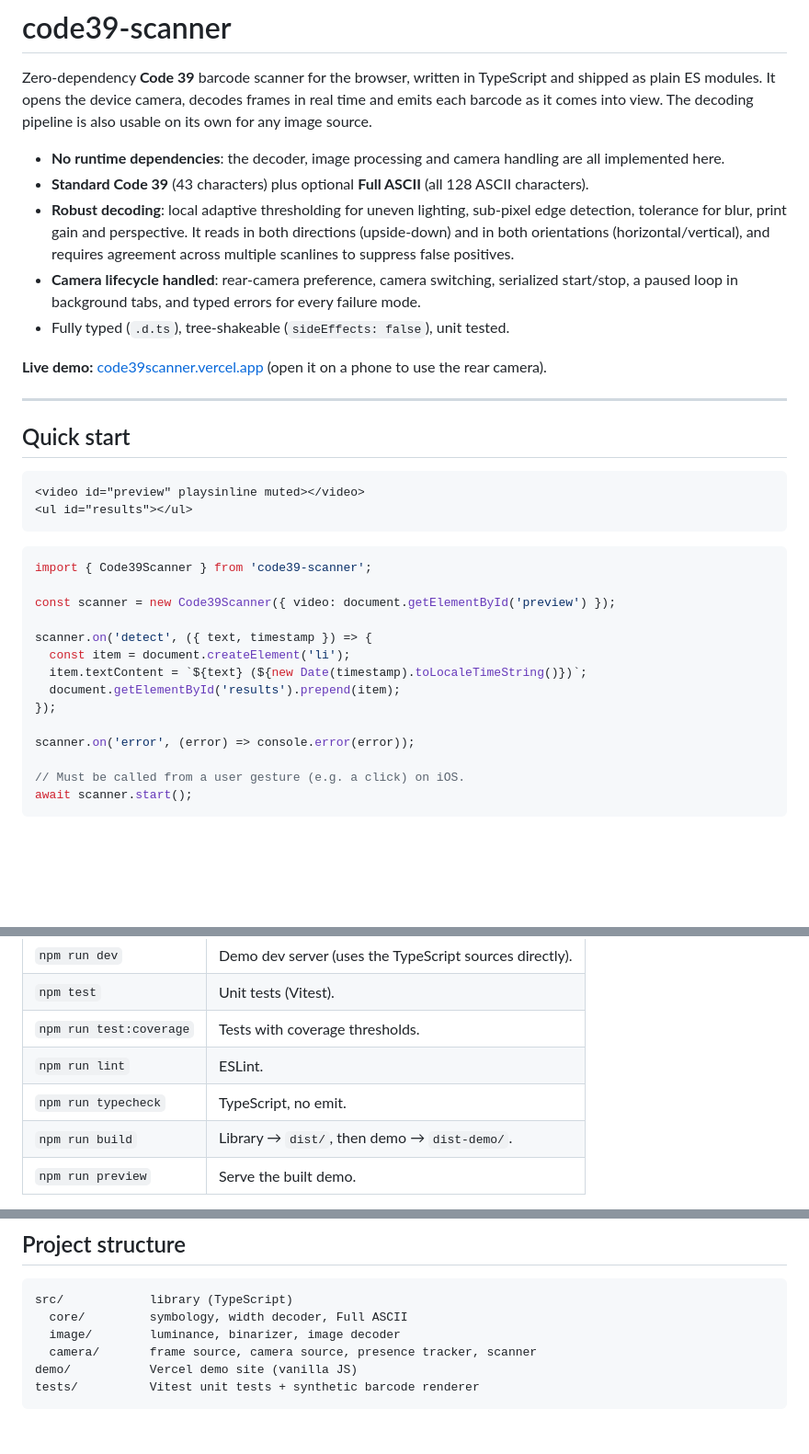
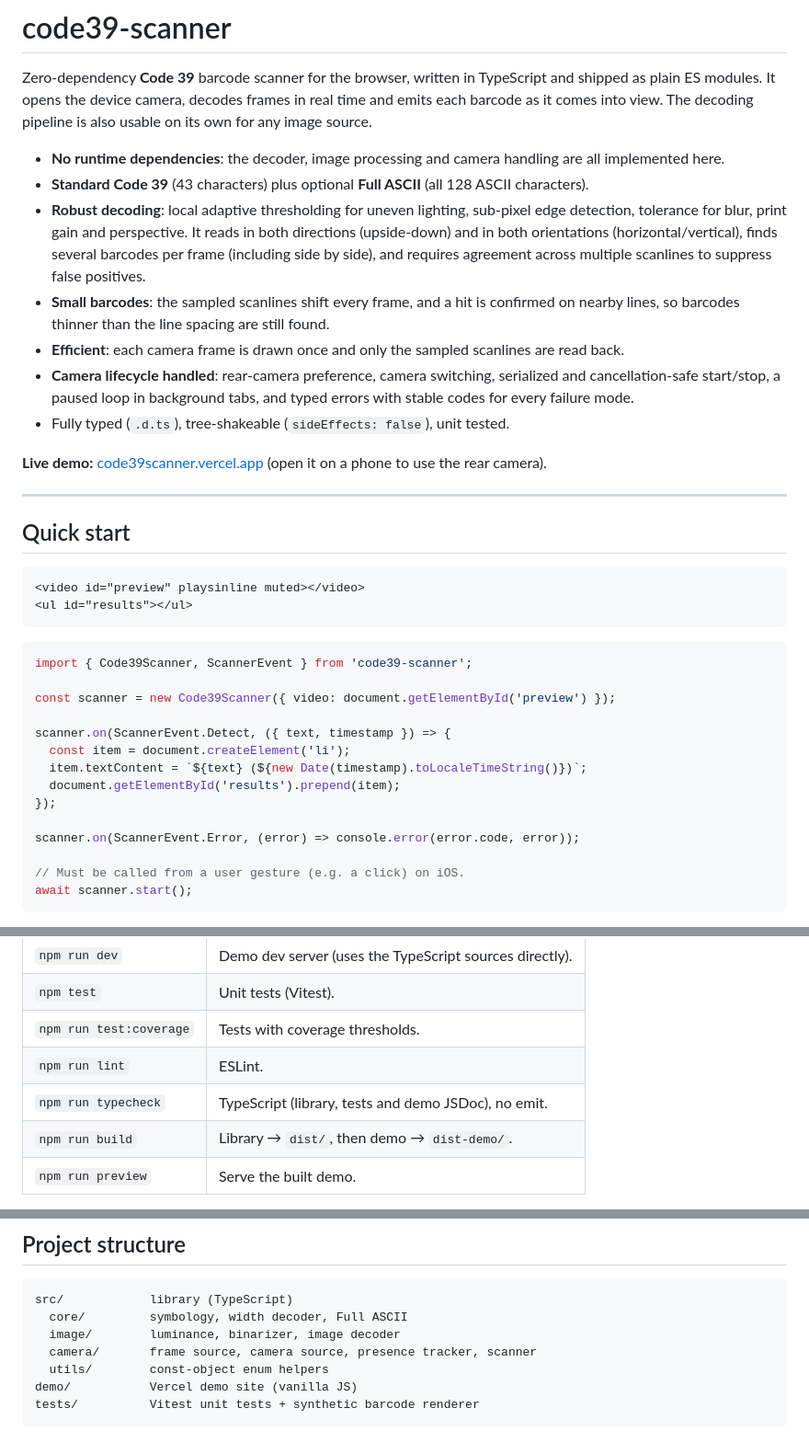
Before and after one commit to yagnikpipaliya/code39scanner, a Markdown page: README.md, 3 parts joined by grey strips. Shown at 92% size. Drawn GitHub-style; blank space fills up the shorter version.

````diff
--- a/README.md
+++ b/README.md
@@ -8,10 +8,14 @@ as it comes into view. The decoding pipeline is also usable on its own for any i
 - **Standard Code 39** (43 characters) plus optional **Full ASCII** (all 128 ASCII characters).
 - **Robust decoding**: local adaptive thresholding for uneven lighting, sub-pixel edge detection,
   tolerance for blur, print gain and perspective. It reads in both directions (upside-down) and in
-  both orientations (horizontal/vertical), and requires agreement across multiple scanlines to
-  suppress false positives.
-- **Camera lifecycle handled**: rear-camera preference, camera switching, serialized start/stop,
-  a paused loop in background tabs, and typed errors for every failure mode.
+  both orientations (horizontal/vertical), finds several barcodes per frame (including side by
+  side), and requires agreement across multiple scanlines to suppress false positives.
+- **Small barcodes**: the sampled scanlines shift every frame, and a hit is confirmed on nearby
+  lines, so barcodes thinner than the line spacing are still found.
+- **Efficient**: each camera frame is drawn once and only the sampled scanlines are read back.
+- **Camera lifecycle handled**: rear-camera preference, camera switching, serialized and
+  cancellation-safe start/stop, a paused loop in background tabs, and typed errors with stable
+  codes for every failure mode.
 - Fully typed (`.d.ts`), tree-shakeable (`sideEffects: false`), unit tested.
 
 **Live demo:** [code39scanner.vercel.app](https://code39scanner.vercel.app/) (open it on a phone
@@ -27,17 +31,17 @@ to use the rear camera).
 ```
 
 ```js
-import { Code39Scanner } from 'code39-scanner';
+import { Code39Scanner, ScannerEvent } from 'code39-scanner';
 
 const scanner = new Code39Scanner({ video: document.getElementById('preview') });
 
-scanner.on('detect', ({ text, timestamp }) => {
+scanner.on(ScannerEvent.Detect, ({ text, timestamp }) => {
   const item = document.createElement('li');
   item.textContent = `${text} (${new Date(timestamp).toLocaleTimeString()})`;
   document.getElementById('results').prepend(item);
 });
 
-scanner.on('error', (error) => console.error(error));
+scanner.on(ScannerEvent.Error, (error) => console.error(error.code, error));
 
 // Must be called from a user gesture (e.g. a click) on iOS.
 await scanner.start();
@@ -163,7 +193,7 @@ Requires Node.js 20.19+ (for Vite).
 | `npm test`              | Unit tests (Vitest).                                    |
 | `npm run test:coverage` | Tests with coverage thresholds.                         |
 | `npm run lint`          | ESLint.                                                 |
-| `npm run typecheck`     | TypeScript, no emit.                                    |
+| `npm run typecheck`     | TypeScript (library, tests and demo JSDoc), no emit.    |
 | `npm run build`         | Library → `dist/`, then demo → `dist-demo/`.            |
 | `npm run preview`       | Serve the built demo.                                   |
 
@@ -200,6 +230,7 @@ src/            library (TypeScript)
   core/         symbology, width decoder, Full ASCII
   image/        luminance, binarizer, image decoder
   camera/       frame source, camera source, presence tracker, scanner
+  utils/        const-object enum helpers
 demo/           Vercel demo site (vanilla JS)
 tests/          Vitest unit tests + synthetic barcode renderer
 ```
````
Also changed, not shown: other parts of README.md (+65 -39 lines).
